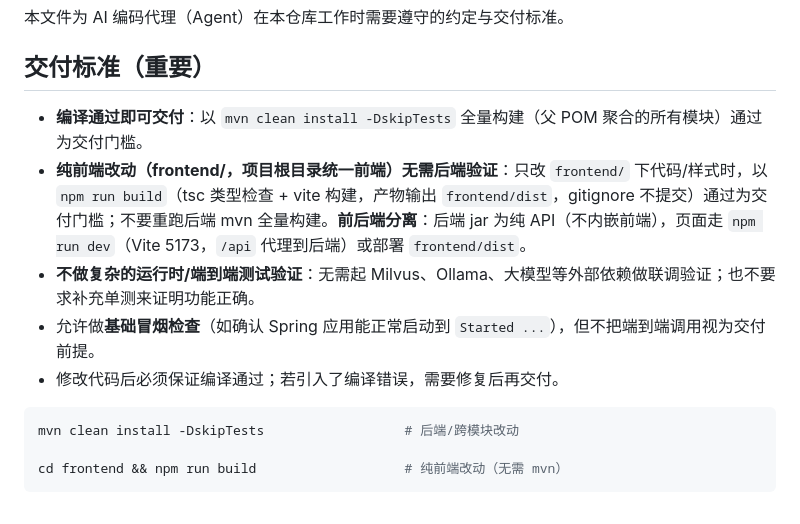
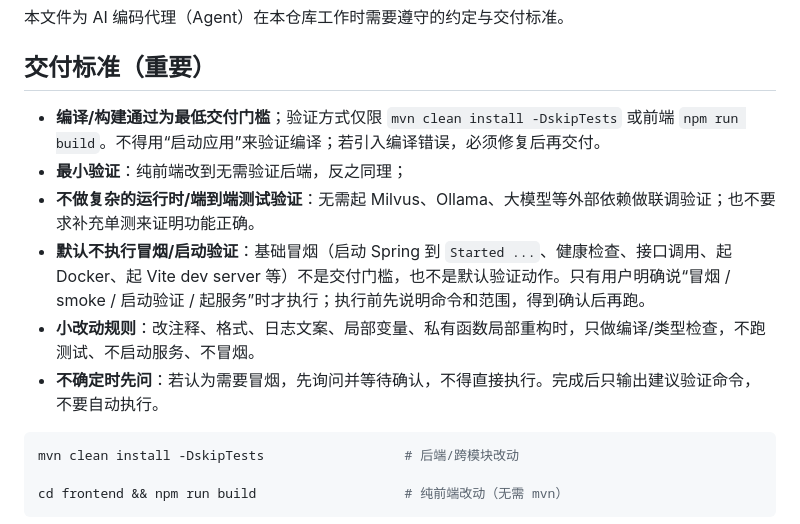
Before and after one commit to codeNoob2281/solon-ai-example, a Markdown page: AGENTS.md, the part around the change. Drawn GitHub-style.

Commit message:
docs: tighten AGENTS.md delivery standards (no smoke by default)
- Build/type-check pass is the only gate; never verify compilation by starting the app
- Skip smoke/startup verification by default; run only on explicit user request after confirming command and scope
- Small changes (comments/format/log text/local refactor): compile check only
- Ask first when unsure; output suggested verification commands without running them

````diff
--- a/AGENTS.md
+++ b/AGENTS.md
@@ -4,11 +4,12 @@
 
 ## 交付标准（重要）
 
-- **编译通过即可交付**：以 `mvn clean install -DskipTests` 全量构建（父 POM 聚合的所有模块）通过为交付门槛。
-- **纯前端改动（frontend/，项目根目录统一前端）无需后端验证**：只改 `frontend/` 下代码/样式时，以 `npm run build`（tsc 类型检查 + vite 构建，产物输出 `frontend/dist`，gitignore 不提交）通过为交付门槛；不要重跑后端 mvn 全量构建。**前后端分离**：后端 jar 为纯 API（不内嵌前端），页面走 `npm run dev`（Vite 5173，`/api` 代理到后端）或部署 `frontend/dist`。
+- **编译/构建通过为最低交付门槛**；验证方式仅限 `mvn clean install -DskipTests` 或前端 `npm run build`。不得用“启动应用”来验证编译；若引入编译错误，必须修复后再交付。
+- **最小验证**：纯前端改到无需验证后端，反之同理；
 - **不做复杂的运行时/端到端测试验证**：无需起 Milvus、Ollama、大模型等外部依赖做联调验证；也不要求补充单测来证明功能正确。
-- 允许做**基础冒烟检查**（如确认 Spring 应用能正常启动到 `Started ...`），但不把端到端调用视为交付前提。
-- 修改代码后必须保证编译通过；若引入了编译错误，需要修复后再交付。
+- **默认不执行冒烟/启动验证**：基础冒烟（启动 Spring 到 `Started ...`、健康检查、接口调用、起 Docker、起 Vite dev server 等）不是交付门槛，也不是默认验证动作。只有用户明确说“冒烟 / smoke / 启动验证 / 起服务”时才执行；执行前先说明命令和范围，得到确认后再跑。
+- **小改动规则**：改注释、格式、日志文案、局部变量、私有函数局部重构时，只做编译/类型检查，不跑测试、不启动服务、不冒烟。
+- **不确定时先问**：若认为需要冒烟，先询问并等待确认，不得直接执行。完成后只输出建议验证命令，不要自动执行。
 
 ```bash
 mvn clean install -DskipTests                  # 后端/跨模块改动
````
